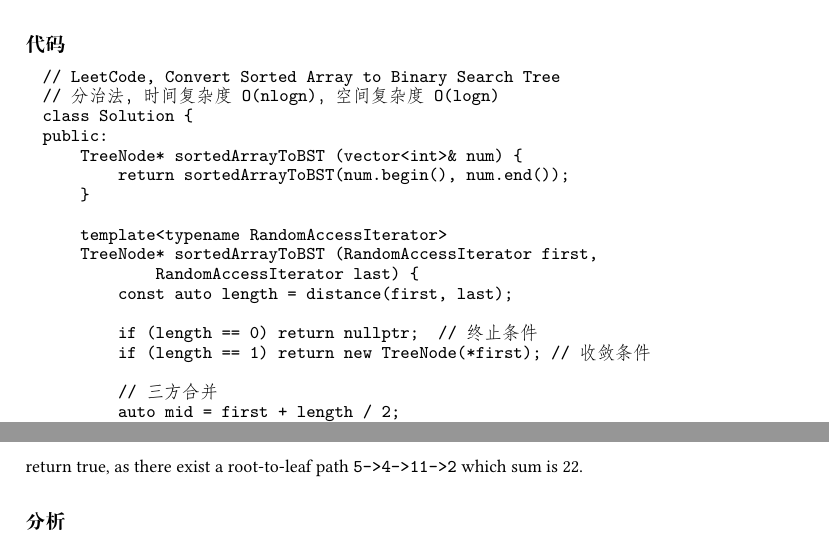
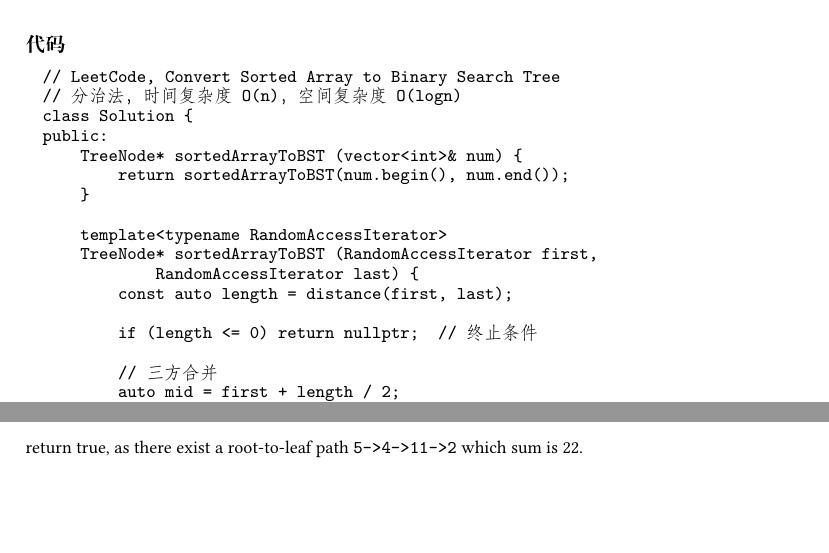
Before and after one commit to soulmachine/leetcode, a LaTeX thesis (C++/leetcode-cpp.tex, which reads C++/chapTree.tex): two parts of pages 106 and 111 of 231 before the commit and two parts of pages 106 and 110 of 231 after it, joined at a grey line, cut so that both start at the same text, the shorter picture padded with empty space. Compiled offline with XeLaTeX; a missing font is replaced by an installed copy or a similar font.

Commit message:
纠正时间复杂度，感谢@周婧

```diff
--- a/C++/chapTree.tex
+++ b/C++/chapTree.tex
@@ -1246,7 +1246,7 @@ Given an array where elements are sorted in ascending order, convert it to a hei
 
 \begin{Code}
 // LeetCode, Convert Sorted Array to Binary Search Tree
-// 分治法，时间复杂度O(nlogn)，空间复杂度O(logn)
+// 分治法，时间复杂度O(n)，空间复杂度O(logn)
 class Solution {
 public:
     TreeNode* sortedArrayToBST (vector<int>& num) {
@@ -1258,8 +1258,7 @@ public:
             RandomAccessIterator last) {
         const auto length = distance(first, last);
 
-        if (length == 0) return nullptr;  // 终止条件
-        if (length == 1) return new TreeNode(*first); // 收敛条件
+        if (length <= 0) return nullptr;  // 终止条件
 
         // 三方合并
         auto mid = first + length / 2;
```
Also changed, not shown: C++/LeetCodet题解(C++版).pdf.
